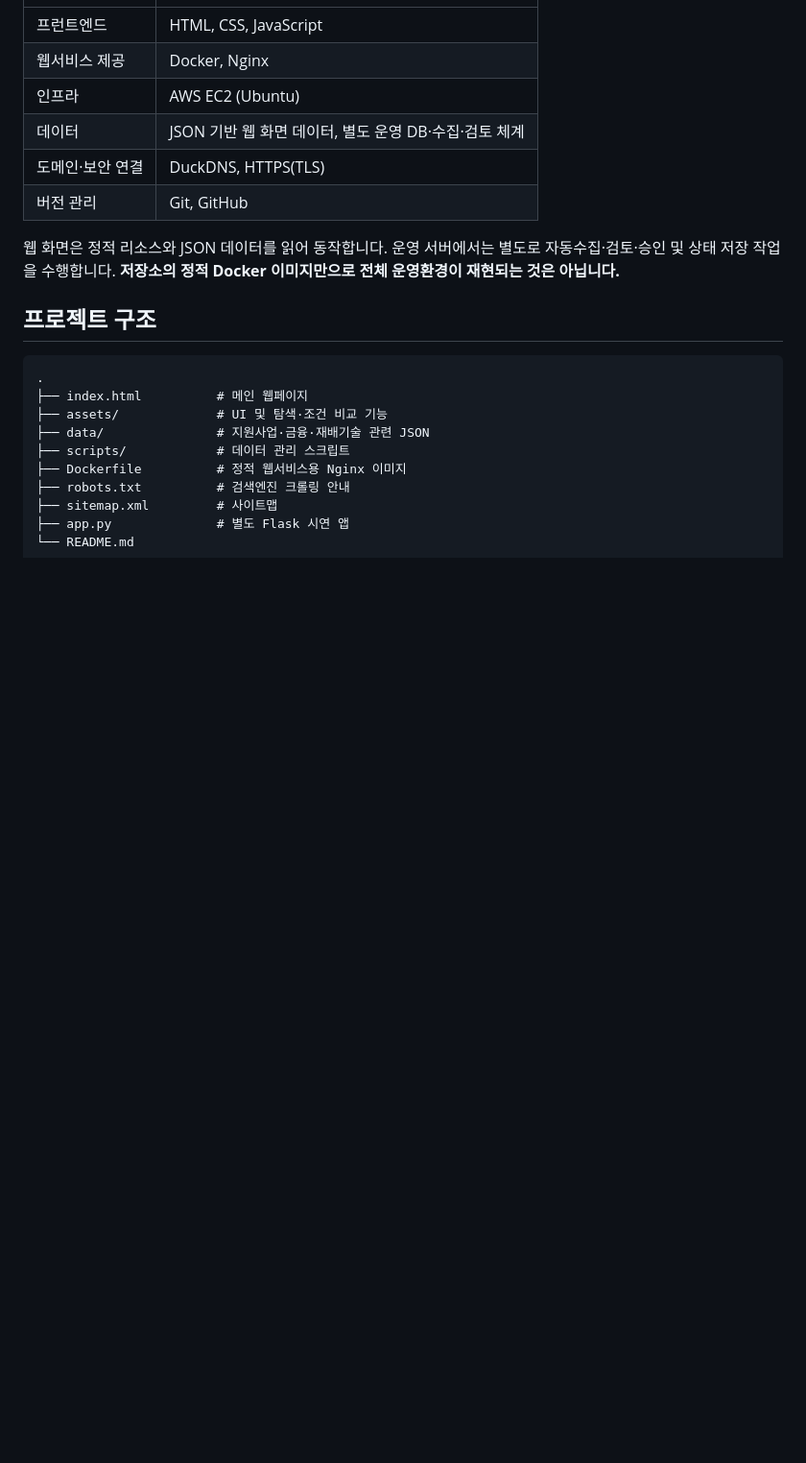
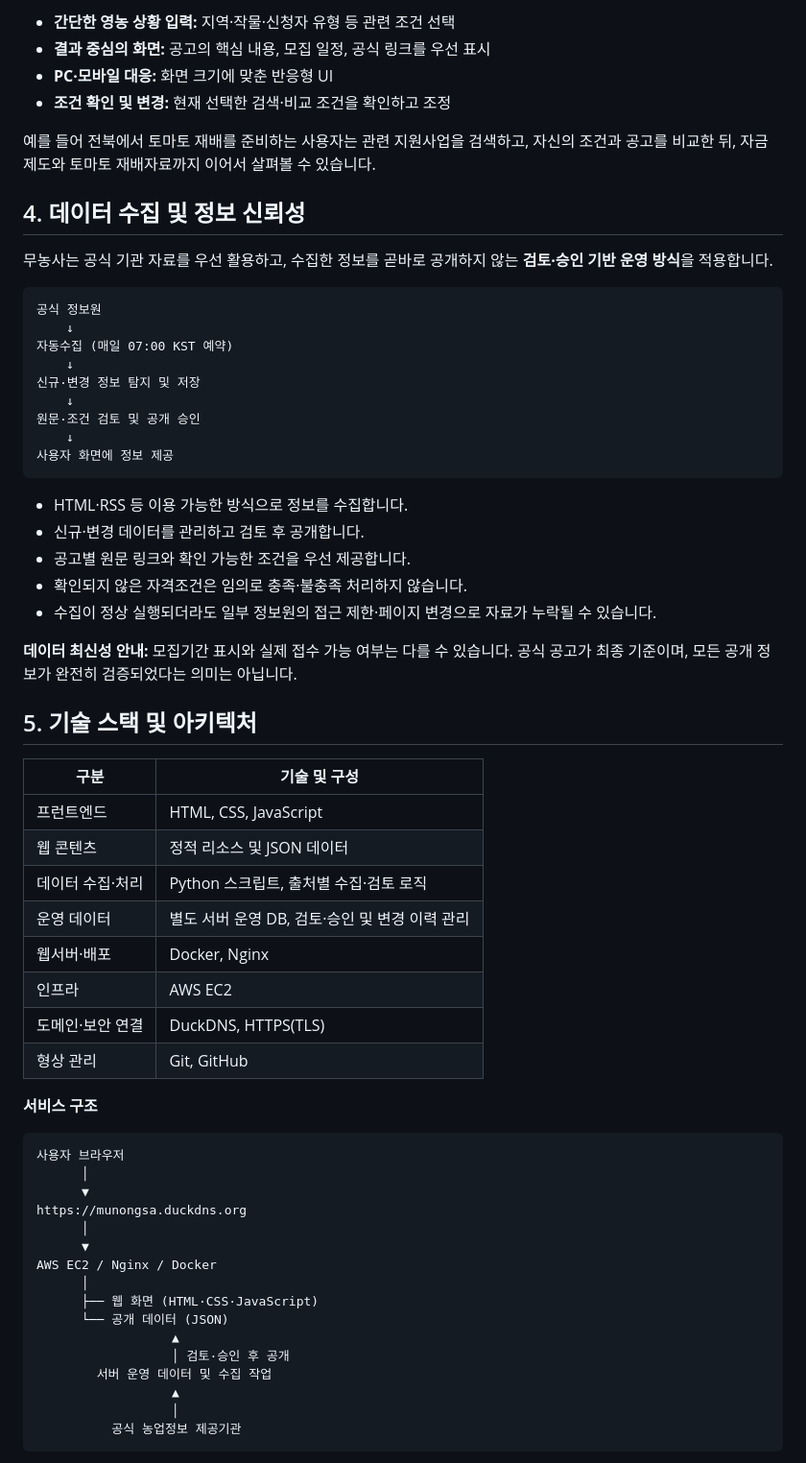
Before and after one commit to maljaehyeok/munongsa, a Markdown page: README.md, the part around one of its changes. Shown at 96% size. GitHub-like rendering; blank space fills up the shorter version.

````diff
--- a/README.md
+++ b/README.md
@@ -37,22 +61,65 @@
+- **간단한 영농 상황 입력:** 지역·작물·신청자 유형 등 관련 조건 선택
+- **결과 중심의 화면:** 공고의 핵심 내용, 모집 일정, 공식 링크를 우선 표시
+- **PC·모바일 대응:** 화면 크기에 맞춘 반응형 UI
+- **조건 확인 및 변경:** 현재 선택한 검색·비교 조건을 확인하고 조정
+
+예를 들어 전북에서 토마토 재배를 준비하는 사용자는 관련 지원사업을 검색하고, 자신의 조건과 공고를 비교한 뒤, 자금 제도와 토마토 재배자료까지 이어서 살펴볼 수 있습니다.
+
+## 4. 데이터 수집 및 정보 신뢰성
+
+무농사는 공식 기관 자료를 우선 활용하고, 수집한 정보를 곧바로 공개하지 않는 **검토·승인 기반 운영 방식**을 적용합니다.
+
+```text
+공식 정보원
+    ↓
+자동수집 (매일 07:00 KST 예약)
+    ↓
+신규·변경 정보 탐지 및 저장
+    ↓
+원문·조건 검토 및 공개 승인
+    ↓
+사용자 화면에 정보 제공
+```
+
+- HTML·RSS 등 이용 가능한 방식으로 정보를 수집합니다.
+- 신규·변경 데이터를 관리하고 검토 후 공개합니다.
+- 공고별 원문 링크와 확인 가능한 조건을 우선 제공합니다.
+- 확인되지 않은 자격조건은 임의로 충족·불충족 처리하지 않습니다.
+- 수집이 정상 실행되더라도 일부 정보원의 접근 제한·페이지 변경으로 자료가 누락될 수 있습니다.
+
+**데이터 최신성 안내:** 모집기간 표시와 실제 접수 가능 여부는 다를 수 있습니다. 공식 공고가 최종 기준이며, 모든 공개 정보가 완전히 검증되었다는 의미는 아닙니다.
+
+## 5. 기술 스택 및 아키텍처
+
+| 구분 | 기술 및 구성 |
 | --- | --- |
 | 프런트엔드 | HTML, CSS, JavaScript |
-| 웹서비스 제공 | Docker, Nginx |
-| 인프라 | AWS EC2 (Ubuntu) |
-| 데이터 | JSON 기반 웹 화면 데이터, 별도 운영 DB·수집·검토 체계 |
+| 웹 콘텐츠 | 정적 리소스 및 JSON 데이터 |
+| 데이터 수집·처리 | Python 스크립트, 출처별 수집·검토 로직 |
+| 운영 데이터 | 별도 서버 운영 DB, 검토·승인 및 변경 이력 관리 |
+| 웹서버·배포 | Docker, Nginx |
+| 인프라 | AWS EC2 |
 | 도메인·보안 연결 | DuckDNS, HTTPS(TLS) |
-| 버전 관리 | Git, GitHub |
+| 형상 관리 | Git, GitHub |
 
-웹 화면은 정적 리소스와 JSON 데이터를 읽어 동작합니다. 운영 서버에서는 별도로 자동수집·검토·승인 및 상태 저장 작업을 수행합니다. **저장소의 정적 Docker 이미지만으로 전체 운영환경이 재현되는 것은 아닙니다.**
-
-## 프로젝트 구조
+**서비스 구조**
 
 ```text
-.
-├── index.html          # 메인 웹페이지
-├── assets/             # UI 및 탐색·조건 비교 기능
-├── data/               # 지원사업·금융·재배기술 관련 JSON
-├── scripts/            # 데이터 관리 스크립트
-├── Dockerfile          # 정적 웹서비스용 Nginx 이미지
-├── robots.txt          # 검색엔진 크롤링 안내
-├── sitemap.xml         # 사이트맵
-├── app.py              # 별도 Flask 시연 앱
+사용자 브라우저
+      │
+      ▼
+https://munongsa.duckdns.org
+      │
+      ▼
+AWS EC2 / Nginx / Docker
+      │
+      ├── 웹 화면 (HTML·CSS·JavaScript)
+      └── 공개 데이터 (JSON)
+                  ▲
+                  │ 검토·승인 후 공개
+        서버 운영 데이터 및 수집 작업
+                  ▲
+                  │
+          공식 농업정보 제공기관
+```
+
````
Also changed, not shown: other parts of README.md (+111 -36 lines).
